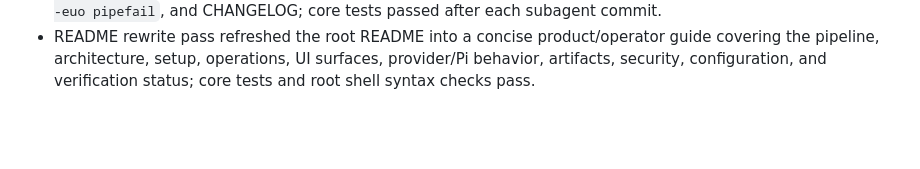
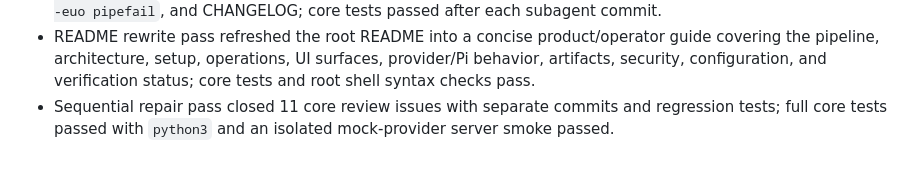
Before and after one commit to mojomast/nexussy, a Markdown page: phase001.md, the part around the change. Drawn GitHub-style; blank space fills up the shorter version.

```diff
--- a/phase001.md
+++ b/phase001.md
@@ -36,4 +36,5 @@
 - Code review fix pass closed reliability/security findings: DB read cleanup, provider secret scoping, configurable CORS, interview answer timeout, running-loop APIs, narrowed secret scrubbing, empty worker commit handling, parallel worker RPC plus serialized merge, explicit schema imports, bounded Pi frames, MCP validation, README security guidance, and AGENTS worker extension notes; core tests pass after every phase.
 - Sequential review-fix subagent pass added DB indexes and write-finally cleanup, failed-run paused-state cleanup, startup serialization, exception logging/RPC depth guard, async git subprocesses, provider plaintext warnings/env caching, atomic SSE sequencing, production CORS enforcement, full MCP input schema, shell `set -euo pipefail`, and CHANGELOG; core tests passed after each subagent commit.
 - README rewrite pass refreshed the root README into a concise product/operator guide covering the pipeline, architecture, setup, operations, UI surfaces, provider/Pi behavior, artifacts, security, configuration, and verification status; core tests and root shell syntax checks pass.
+- Sequential repair pass closed 11 core review issues with separate commits and regression tests; full core tests passed with `python3` and an isolated mock-provider server smoke passed.
 <!-- PHASE_PROGRESS_END -->
```
Also changed, not shown: devplan.md (+2 -0 lines), handoff.md (+2 -0 lines).
